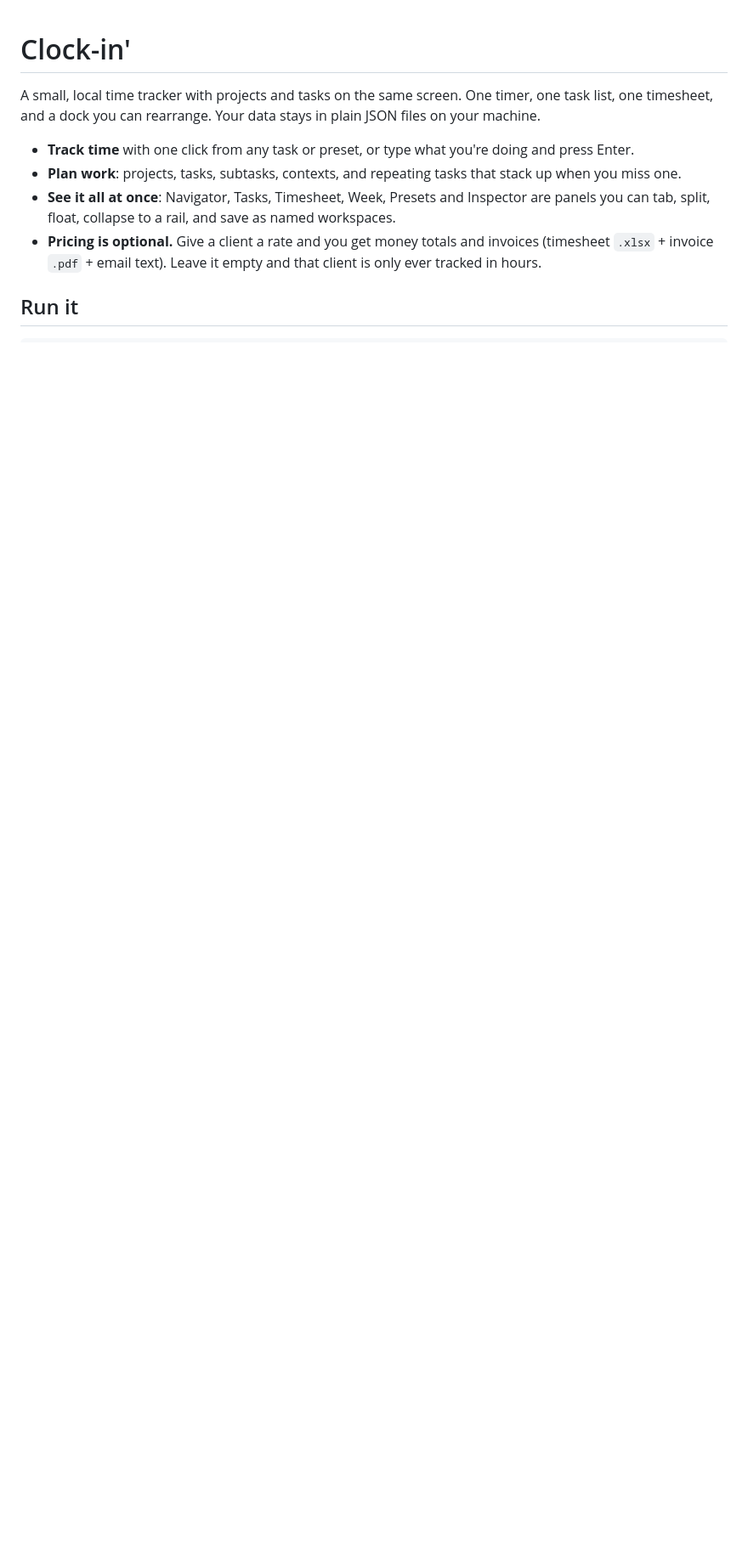
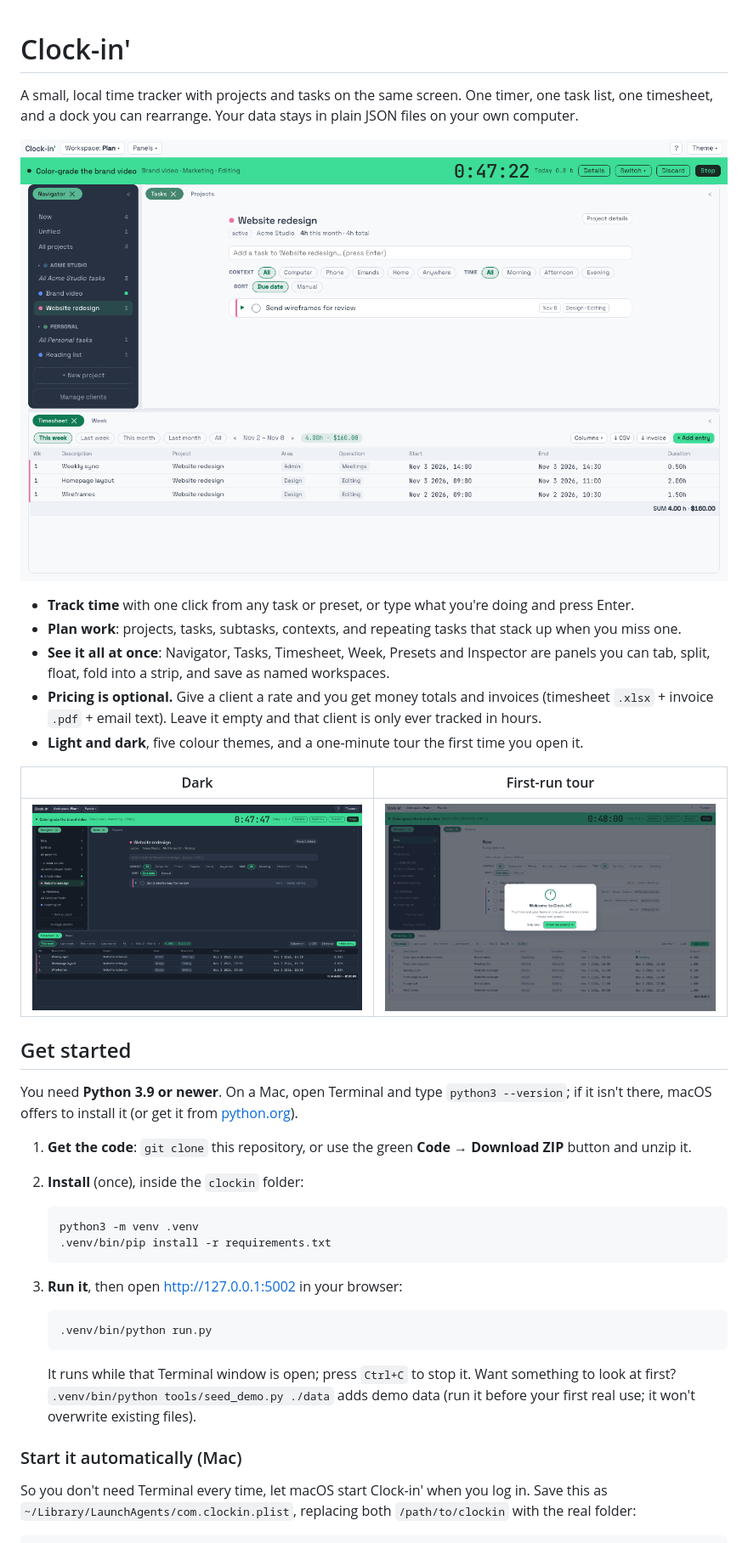
Before and after one commit to niveku/clockin, a Markdown page: README.md, the part around one of its changes. Shown at 85% size. GitHub-like rendering; pictures changed too: docs/screenshot-dark.png (added), docs/screenshot-light.png (added), docs/screenshot-tour.png (added); blank space fills up the shorter version.

````diff
--- a/README.md
+++ b/README.md
@@ -1,13 +1,47 @@
 # Clock-in'
 
 A small, local time tracker with projects and tasks on the same screen. One timer, one task list, one
-timesheet, and a dock you can rearrange. Your data stays in plain JSON files on your machine.
+timesheet, and a dock you can rearrange. Your data stays in plain JSON files on your own computer.
+
+![Clock-in' with a timer running, the Navigator, a project's tasks and its timesheet](docs/screenshot-light.png)
 
 - **Track time** with one click from any task or preset, or type what you're doing and press Enter.
 - **Plan work**: projects, tasks, subtasks, contexts, and repeating tasks that stack up when you miss one.
 - **See it all at once**: Navigator, Tasks, Timesheet, Week, Presets and Inspector are panels you can tab,
-  split, float, collapse to a rail, and save as named workspaces.
+  split, float, fold into a strip, and save as named workspaces.
 - **Pricing is optional.** Give a client a rate and you get money totals and invoices (timesheet `.xlsx` +
   invoice `.pdf` + email text). Leave it empty and that client is only ever tracked in hours.
+- **Light and dark**, five colour themes, and a one-minute tour the first time you open it.
 
-## Run it
+| Dark | First-run tour |
+|---|---|
+| ![Dark mode](docs/screenshot-dark.png) | ![The welcome card of the tour](docs/screenshot-tour.png) |
+
+## Get started
+
+You need **Python 3.9 or newer**. On a Mac, open Terminal and type `python3 --version`; if it isn't there,
+macOS offers to install it (or get it from [python.org](https://www.python.org/downloads/)).
+
+1. **Get the code**: `git clone` this repository, or use the green **Code → Download ZIP** button and unzip it.
+2. **Install** (once), inside the `clockin` folder:
+
+   ```bash
+   python3 -m venv .venv
+   .venv/bin/pip install -r requirements.txt
+   ```
+
+3. **Run it**, then open <http://127.0.0.1:5002> in your browser:
+
+   ```bash
+   .venv/bin/python run.py
+   ```
+
+   It runs while that Terminal window is open; press `Ctrl+C` to stop it.
+   Want something to look at first? `.venv/bin/python tools/seed_demo.py ./data` adds demo data (run it
+   before your first real use; it won't overwrite existing files).
+
+### Start it automatically (Mac)
+
+So you don't need Terminal every time, let macOS start Clock-in' when you log in. Save this as
+`~/Library/LaunchAgents/com.clockin.plist`, replacing both `/path/to/clockin` with the real folder:
+
````
Also changed, not shown: other parts of README.md (+25 -5 lines), 7 other files.
